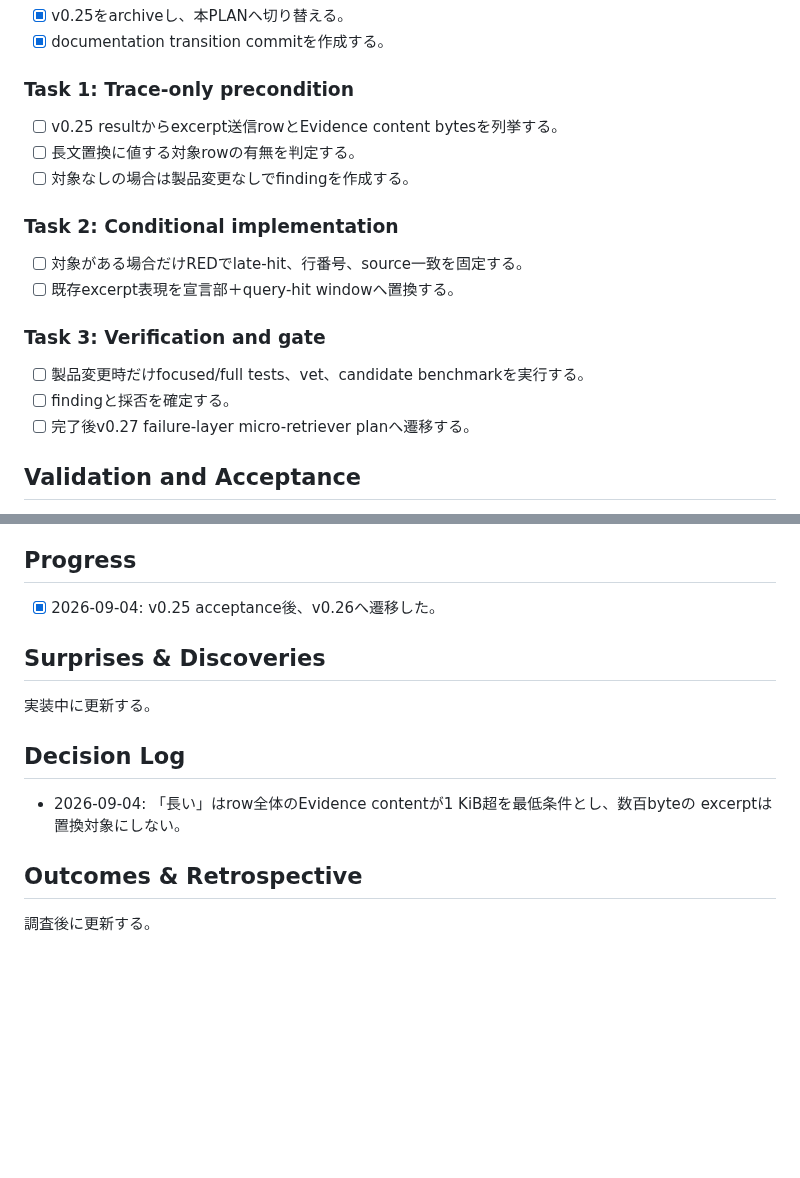
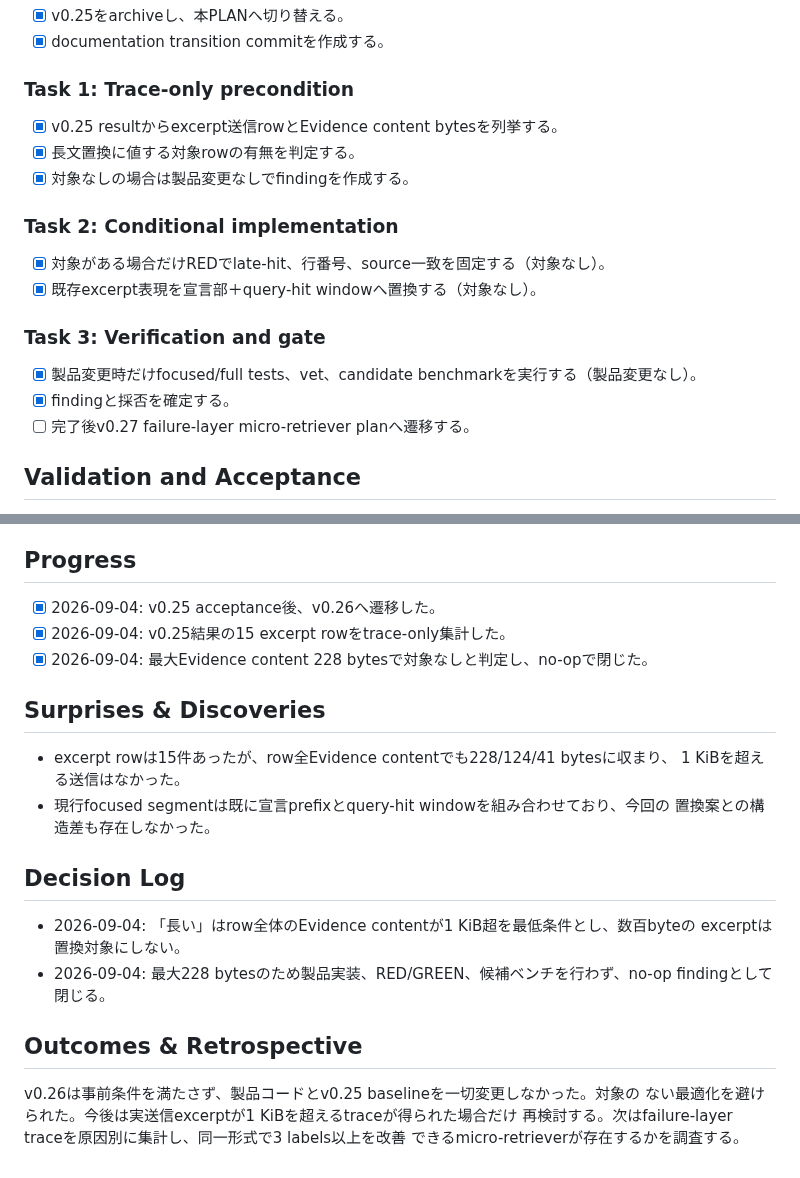
Before and after one commit to AoiKagase/FocalSpan, a Markdown page: PLAN.md, 2 parts joined by grey strips. Drawn GitHub-style; blank space fills up the shorter version.

Commit message:
Record v0.26 excerpt no-op finding

```diff
--- a/PLAN.md
+++ b/PLAN.md
@@ -32,19 +32,19 @@ v0.13の追加adaptive variantは効果がなく再試行しない。今回はv0
 
 ### Task 1: Trace-only precondition
 
-- [ ] v0.25 resultからexcerpt送信rowとEvidence content bytesを列挙する。
-- [ ] 長文置換に値する対象rowの有無を判定する。
-- [ ] 対象なしの場合は製品変更なしでfindingを作成する。
+- [x] v0.25 resultからexcerpt送信rowとEvidence content bytesを列挙する。
+- [x] 長文置換に値する対象rowの有無を判定する。
+- [x] 対象なしの場合は製品変更なしでfindingを作成する。
 
 ### Task 2: Conditional implementation
 
-- [ ] 対象がある場合だけREDでlate-hit、行番号、source一致を固定する。
-- [ ] 既存excerpt表現を宣言部＋query-hit windowへ置換する。
+- [x] 対象がある場合だけREDでlate-hit、行番号、source一致を固定する（対象なし）。
+- [x] 既存excerpt表現を宣言部＋query-hit windowへ置換する（対象なし）。
 
 ### Task 3: Verification and gate
 
-- [ ] 製品変更時だけfocused/full tests、vet、candidate benchmarkを実行する。
-- [ ] findingと採否を確定する。
+- [x] 製品変更時だけfocused/full tests、vet、candidate benchmarkを実行する（製品変更なし）。
+- [x] findingと採否を確定する。
 - [ ] 完了後v0.27 failure-layer micro-retriever planへ遷移する。
 
 ## Validation and Acceptance
@@ -65,16 +65,26 @@ trace-only調査は既存結果から再実行可能とする。製品候補が
 ## Progress
 
 - [x] 2026-09-04: v0.25 acceptance後、v0.26へ遷移した。
+- [x] 2026-09-04: v0.25結果の15 excerpt rowをtrace-only集計した。
+- [x] 2026-09-04: 最大Evidence content 228 bytesで対象なしと判定し、no-opで閉じた。
 
 ## Surprises & Discoveries
 
-実装中に更新する。
+- excerpt rowは15件あったが、row全Evidence contentでも228/124/41 bytesに収まり、
+  1 KiBを超える送信はなかった。
+- 現行focused segmentは既に宣言prefixとquery-hit windowを組み合わせており、今回の
+  置換案との構造差も存在しなかった。
 
 ## Decision Log
 
 - 2026-09-04: 「長い」はrow全体のEvidence contentが1 KiB超を最低条件とし、数百byteの
   excerptは置換対象にしない。
+- 2026-09-04: 最大228 bytesのため製品実装、RED/GREEN、候補ベンチを行わず、no-op
+  findingとして閉じる。
 
 ## Outcomes & Retrospective
 
-調査後に更新する。
+v0.26は事前条件を満たさず、製品コードとv0.25 baselineを一切変更しなかった。対象の
+ない最適化を避けられた。今後は実送信excerptが1 KiBを超えるtraceが得られた場合だけ
+再検討する。次はfailure-layer traceを原因別に集計し、同一形式で3 labels以上を改善
+できるmicro-retrieverが存在するかを調査する。
```
Also changed, not shown: docs/benchmarks/findings-v0.26.md (added, +35 -0 lines).
